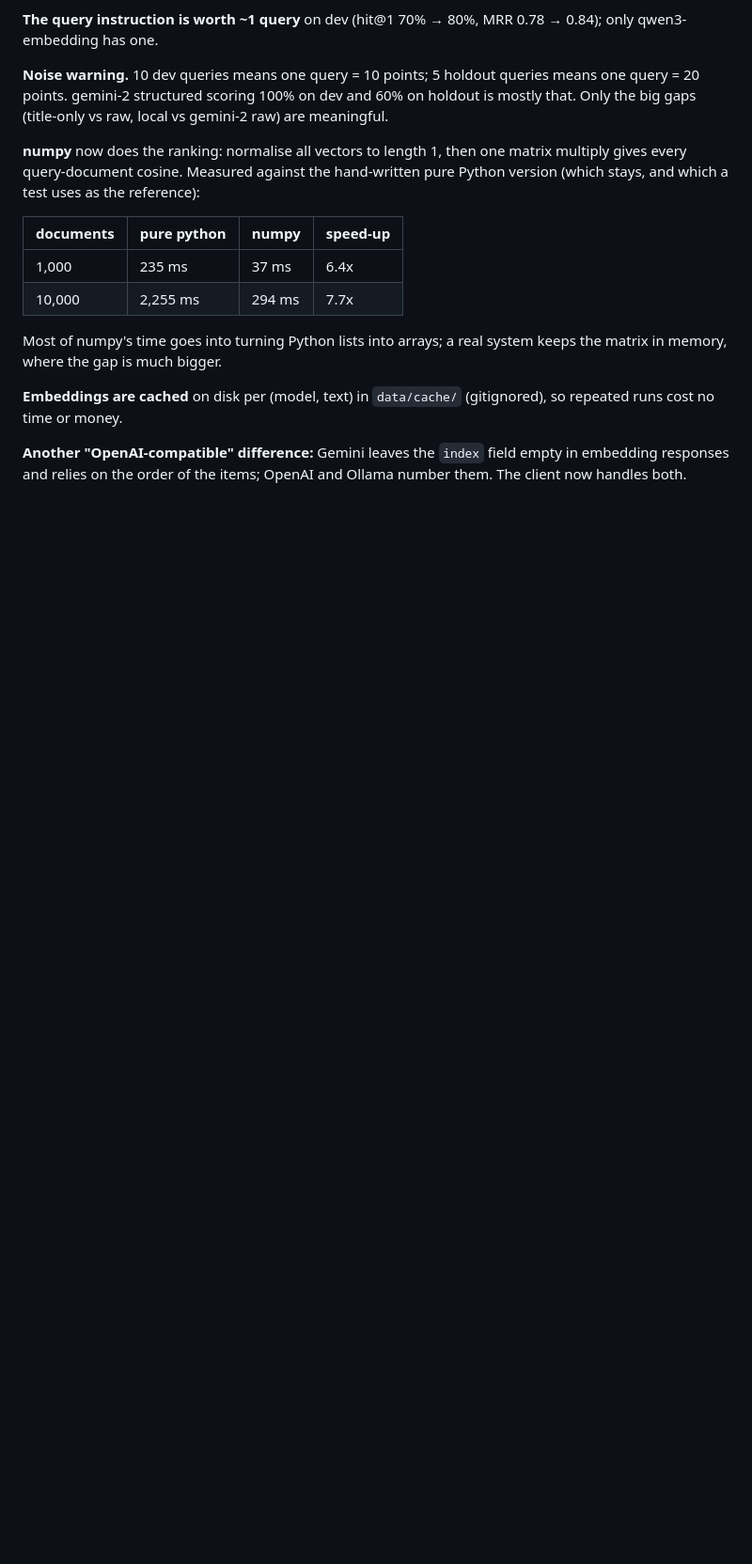
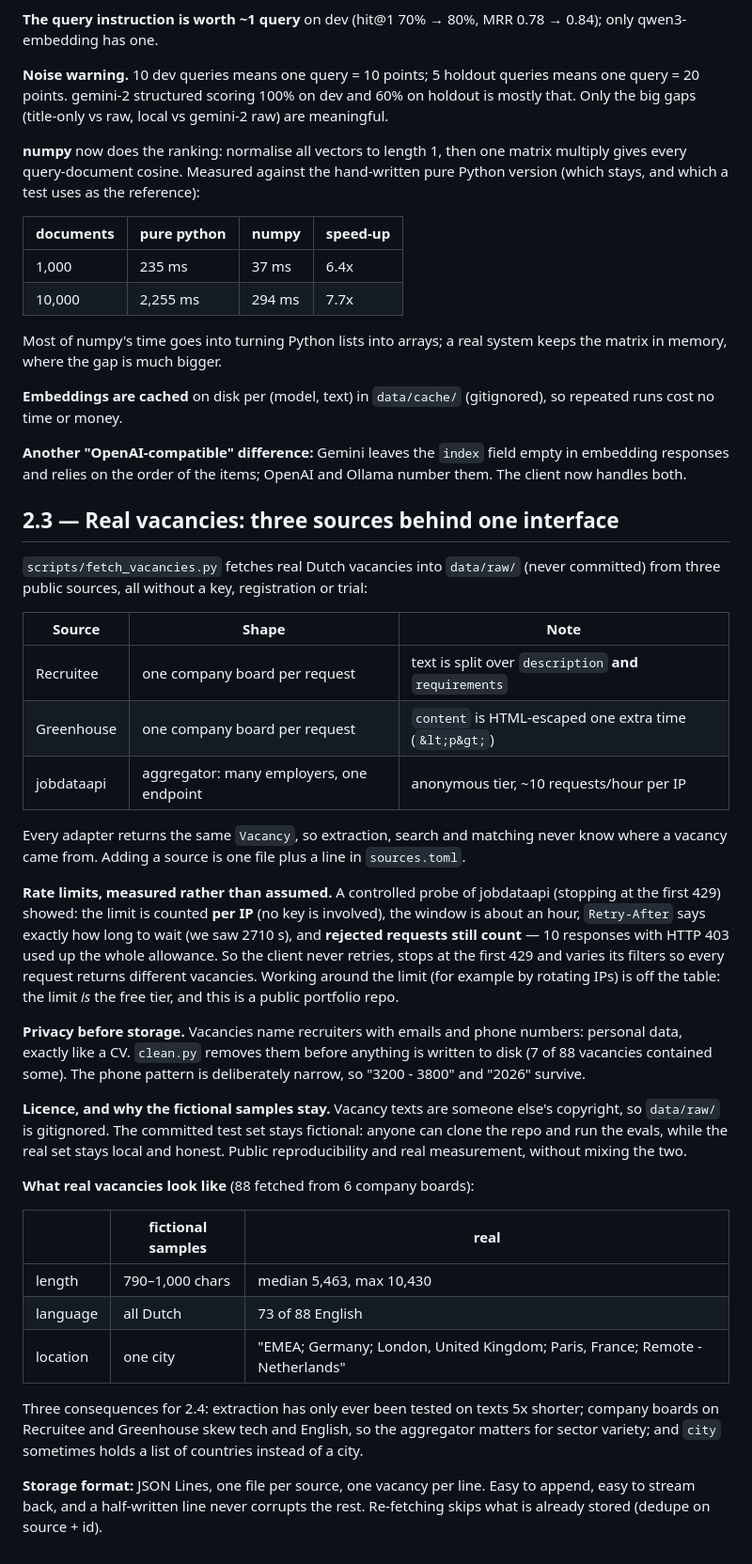
Before and after one commit to TheBanker1945/JobLens, a Markdown page: docs/learning-log.md, the part around the change. Shown at 94% size. Drawn GitHub-style; blank space fills up the shorter version.

Commit message:
docs: add learning log entry for 2.3
Co-Authored-By: Claude Opus 5 <noreply@anthropic.com>

```diff
--- a/docs/learning-log.md
+++ b/docs/learning-log.md
@@ -413,3 +413,55 @@ repeated runs cost no time or money.
 **Another "OpenAI-compatible" difference:** Gemini leaves the `index` field empty in
 embedding responses and relies on the order of the items; OpenAI and Ollama number
 them. The client now handles both.
+
+## 2.3 — Real vacancies: three sources behind one interface
+
+`scripts/fetch_vacancies.py` fetches real Dutch vacancies into `data/raw/`
+(never committed) from three public sources, all without a key, registration or
+trial:
+
+| Source | Shape | Note |
+|--------|-------|------|
+| Recruitee | one company board per request | text is split over `description` **and** `requirements` |
+| Greenhouse | one company board per request | `content` is HTML-escaped one extra time (`&lt;p&gt;`) |
+| jobdataapi | aggregator: many employers, one endpoint | anonymous tier, ~10 requests/hour per IP |
+
+Every adapter returns the same `Vacancy`, so extraction, search and matching never
+know where a vacancy came from. Adding a source is one file plus a line in
+`sources.toml`.
+
+**Rate limits, measured rather than assumed.** A controlled probe of jobdataapi
+(stopping at the first 429) showed: the limit is counted **per IP** (no key is
+involved), the window is about an hour, `Retry-After` says exactly how long to wait
+(we saw 2710 s), and **rejected requests still count** — 10 responses with HTTP 403
+used up the whole allowance. So the client never retries, stops at the first 429 and
+varies its filters so every request returns different vacancies. Working around the
+limit (for example by rotating IPs) is off the table: the limit *is* the free tier,
+and this is a public portfolio repo.
+
+**Privacy before storage.** Vacancies name recruiters with emails and phone numbers:
+personal data, exactly like a CV. `clean.py` removes them before anything is written
+to disk (7 of 88 vacancies contained some). The phone pattern is deliberately narrow,
+so "3200 - 3800" and "2026" survive.
+
+**Licence, and why the fictional samples stay.** Vacancy texts are someone else's
+copyright, so `data/raw/` is gitignored. The committed test set stays fictional:
+anyone can clone the repo and run the evals, while the real set stays local and
+honest. Public reproducibility and real measurement, without mixing the two.
+
+**What real vacancies look like** (88 fetched from 6 company boards):
+
+| | fictional samples | real |
+|---|---|---|
+| length | 790–1,000 chars | median 5,463, max 10,430 |
+| language | all Dutch | 73 of 88 English |
+| location | one city | "EMEA; Germany; London, United Kingdom; Paris, France; Remote - Netherlands" |
+
+Three consequences for 2.4: extraction has only ever been tested on texts 5x
+shorter; company boards on Recruitee and Greenhouse skew tech and English, so the
+aggregator matters for sector variety; and `city` sometimes holds a list of
+countries instead of a city.
+
+**Storage format:** JSON Lines, one file per source, one vacancy per line. Easy to
+append, easy to stream back, and a half-written line never corrupts the rest.
+Re-fetching skips what is already stored (dedupe on source + id).
```
